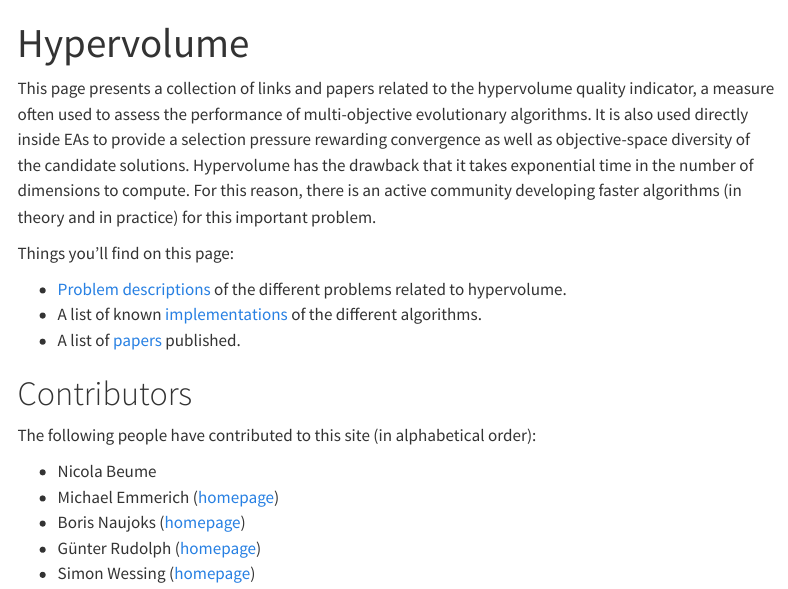
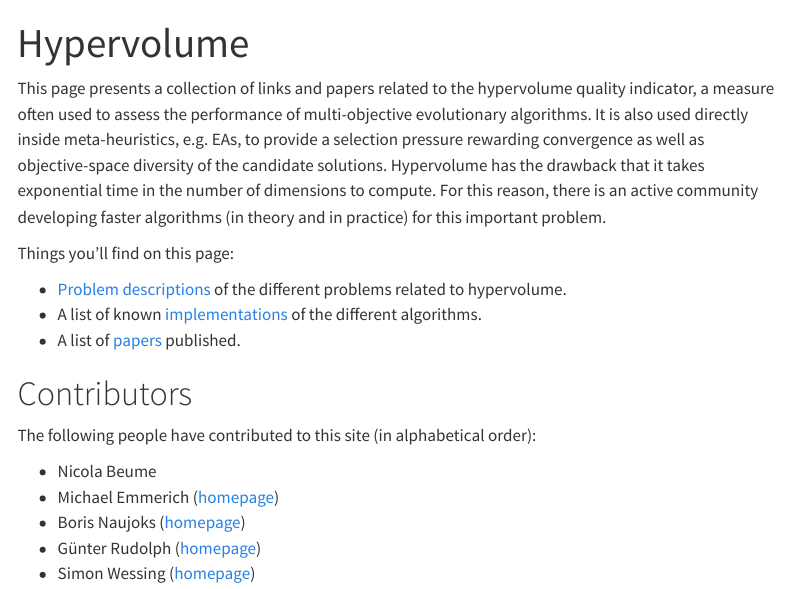
Before and after one commit to idea-data-science/hypervolume.org, a Quarto document (index.qmd): the page in a window 1100 px wide, from its top. Rendered offline with R 4.5, knitr and Pandoc in place of Quarto, with nearby package versions; menus at the side of the page are left out.

Commit message:
just testing

```diff
--- a/index.qmd
+++ b/index.qmd
@@ -3,7 +3,7 @@
 ---
 
 This page presents a collection of links and papers related to the hypervolume quality indicator, a measure often used to assess the performance of multi-objective evolutionary algorithms.
-It is also used directly inside EAs to provide a selection pressure rewarding convergence as well as objective-space diversity of the candidate solutions.
+It is also used directly inside meta-heuristics, e.g. EAs, to provide a selection pressure rewarding convergence as well as objective-space diversity of the candidate solutions.
 Hypervolume has the drawback that it takes exponential time in the number of dimensions to compute.
 For this reason, there is an active community developing faster algorithms (in theory and in practice) for this important problem.
 
```
